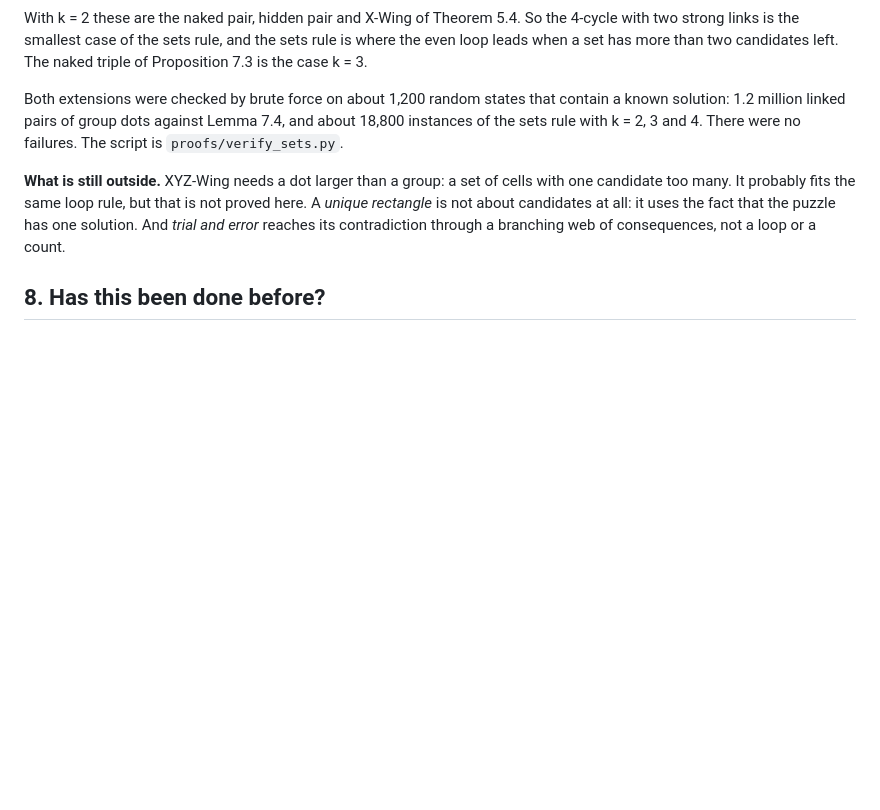
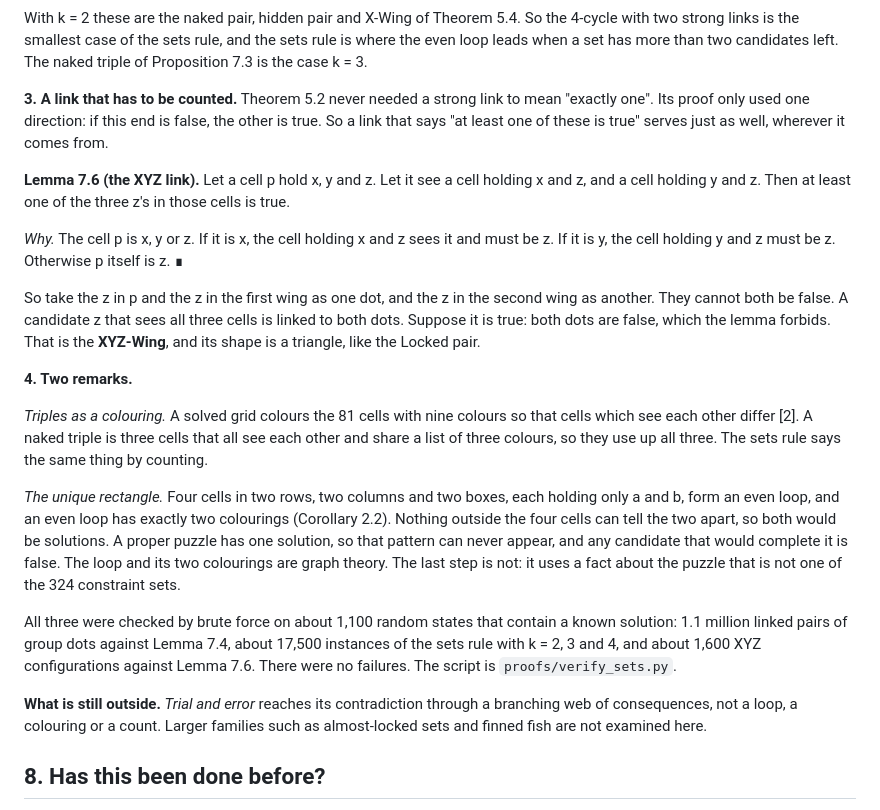
Before and after one commit to HyejunShin/sudoku-graph-theory, a Markdown page: writeup/README.md, the part around the change. GitHub-like rendering; blank space fills up the shorter version.

```diff
--- a/writeup/README.md
+++ b/writeup/README.md
@@ -491,9 +491,23 @@ What the sets rule covers:
 
 With k = 2 these are the naked pair, hidden pair and X-Wing of Theorem 5.4. So the 4-cycle with two strong links is the smallest case of the sets rule, and the sets rule is where the even loop leads when a set has more than two candidates left. The naked triple of Proposition 7.3 is the case k = 3.
 
-Both extensions were checked by brute force on about 1,200 random states that contain a known solution: 1.2 million linked pairs of group dots against Lemma 7.4, and about 18,800 instances of the sets rule with k = 2, 3 and 4. There were no failures. The script is `proofs/verify_sets.py`.
+**3. A link that has to be counted.** Theorem 5.2 never needed a strong link to mean "exactly one". Its proof only used one direction: if this end is false, the other is true. So a link that says "at least one of these is true" serves just as well, wherever it comes from.
 
-**What is still outside.** XYZ-Wing needs a dot larger than a group: a set of cells with one candidate too many. It probably fits the same loop rule, but that is not proved here. A *unique rectangle* is not about candidates at all: it uses the fact that the puzzle has one solution. And *trial and error* reaches its contradiction through a branching web of consequences, not a loop or a count.
+**Lemma 7.6 (the XYZ link).** Let a cell p hold x, y and z. Let it see a cell holding x and z, and a cell holding y and z. Then at least one of the three z's in those cells is true.
+
+*Why.* The cell p is x, y or z. If it is x, the cell holding x and z sees it and must be z. If it is y, the cell holding y and z must be z. Otherwise p itself is z. ∎
+
+So take the z in p and the z in the first wing as one dot, and the z in the second wing as another. They cannot both be false. A candidate z that sees all three cells is linked to both dots. Suppose it is true: both dots are false, which the lemma forbids. That is the **XYZ-Wing**, and its shape is a triangle, like the Locked pair.
+
+**4. Two remarks.**
+
+*Triples as a colouring.* A solved grid colours the 81 cells with nine colours so that cells which see each other differ \[2\]. A naked triple is three cells that all see each other and share a list of three colours, so they use up all three. The sets rule says the same thing by counting.
+
+*The unique rectangle.* Four cells in two rows, two columns and two boxes, each holding only a and b, form an even loop, and an even loop has exactly two colourings (Corollary 2.2). Nothing outside the four cells can tell the two apart, so both would be solutions. A proper puzzle has one solution, so that pattern can never appear, and any candidate that would complete it is false. The loop and its two colourings are graph theory. The last step is not: it uses a fact about the puzzle that is not one of the 324 constraint sets.
+
+All three were checked by brute force on about 1,100 random states that contain a known solution: 1.1 million linked pairs of group dots against Lemma 7.4, about 17,500 instances of the sets rule with k = 2, 3 and 4, and about 1,600 XYZ configurations against Lemma 7.6. There were no failures. The script is `proofs/verify_sets.py`.
+
+**What is still outside.** *Trial and error* reaches its contradiction through a branching web of consequences, not a loop, a colouring or a count. Larger families such as almost-locked sets and finned fish are not examined here.
 
 ## 8. Has this been done before?
 
```
Also changed, not shown: README.md (+4 -4 lines), writeup/figures/loop-finder.png, 7 other files.
